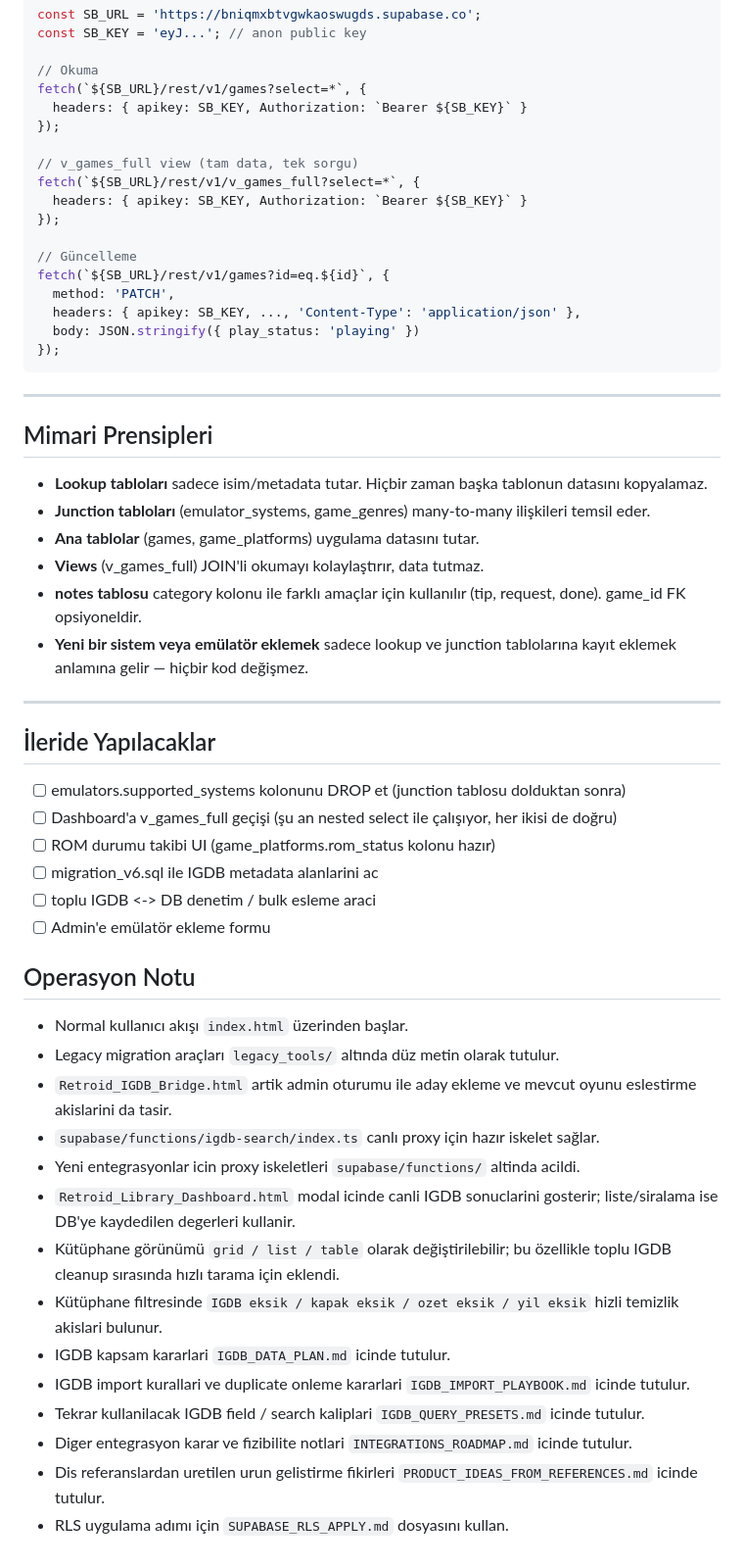
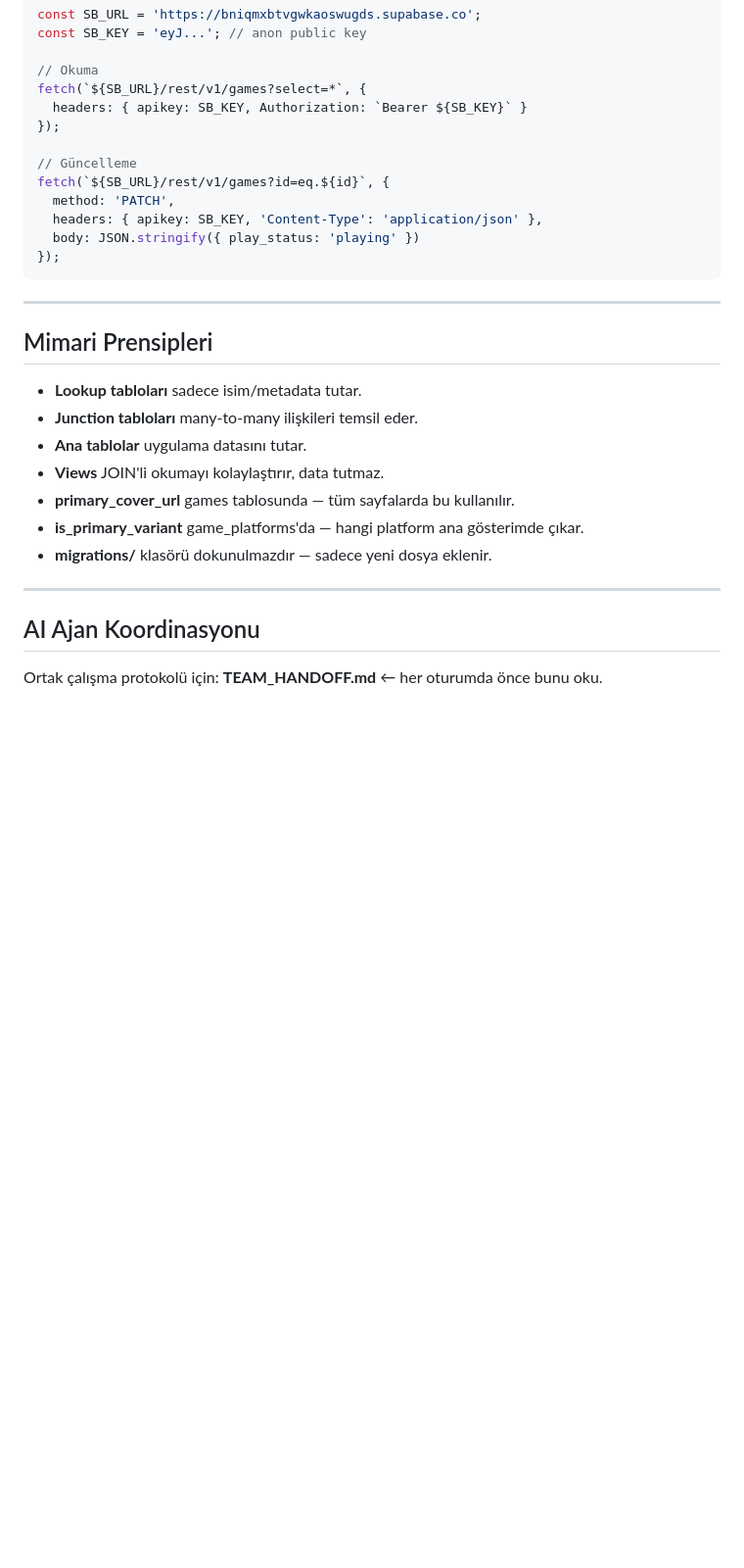
Before and after one commit to Lasciviens/retroid-pocket-5-, a Markdown page: ARCHITECTURE.md, the part around one of its changes. Shown at 98% size. Rendered like a GitHub page; blank space fills up the shorter version.

Commit message:
docs: ARCHITECTURE.md guncellendi — v7 schema, migrations/ klasoru, docs/ yapisi, ajan protokolu

````diff
--- a/ARCHITECTURE.md
+++ b/ARCHITECTURE.md
@@ -150,15 +149,10 @@ fetch(`${SB_URL}/rest/v1/games?select=*`, {
   headers: { apikey: SB_KEY, Authorization: `Bearer ${SB_KEY}` }
 });
 
-// v_games_full view (tam data, tek sorgu)
-fetch(`${SB_URL}/rest/v1/v_games_full?select=*`, {
-  headers: { apikey: SB_KEY, Authorization: `Bearer ${SB_KEY}` }
-});
-
 // Güncelleme
 fetch(`${SB_URL}/rest/v1/games?id=eq.${id}`, {
   method: 'PATCH',
-  headers: { apikey: SB_KEY, ..., 'Content-Type': 'application/json' },
+  headers: { apikey: SB_KEY, 'Content-Type': 'application/json' },
   body: JSON.stringify({ play_status: 'playing' })
 });
 ```
@@ -167,37 +161,16 @@ fetch(`${SB_URL}/rest/v1/games?id=eq.${id}`, {
 
 ## Mimari Prensipleri
 
-- **Lookup tabloları** sadece isim/metadata tutar. Hiçbir zaman başka tablonun datasını kopyalamaz.
-- **Junction tabloları** (emulator_systems, game_genres) many-to-many ilişkileri temsil eder.
-- **Ana tablolar** (games, game_platforms) uygulama datasını tutar.
-- **Views** (v_games_full) JOIN'li okumayı kolaylaştırır, data tutmaz.
-- **notes tablosu** category kolonu ile farklı amaçlar için kullanılır (tip, request, done). game_id FK opsiyoneldir.
-- **Yeni bir sistem veya emülatör eklemek** sadece lookup ve junction tablolarına kayıt eklemek anlamına gelir — hiçbir kod değişmez.
+- **Lookup tabloları** sadece isim/metadata tutar.
+- **Junction tabloları** many-to-many ilişkileri temsil eder.
+- **Ana tablolar** uygulama datasını tutar.
+- **Views** JOIN'li okumayı kolaylaştırır, data tutmaz.
+- **primary_cover_url** games tablosunda — tüm sayfalarda bu kullanılır.
+- **is_primary_variant** game_platforms'da — hangi platform ana gösterimde çıkar.
+- **migrations/** klasörü dokunulmazdır — sadece yeni dosya eklenir.
 
 ---
 
-## İleride Yapılacaklar
+## AI Ajan Koordinasyonu
 
-- [ ] emulators.supported_systems kolonunu DROP et (junction tablosu dolduktan sonra)
-- [ ] Dashboard'a v_games_full geçişi (şu an nested select ile çalışıyor, her ikisi de doğru)
-- [ ] ROM durumu takibi UI (game_platforms.rom_status kolonu hazır)
-- [ ] migration_v6.sql ile IGDB metadata alanlarini ac
-- [ ] toplu IGDB <-> DB denetim / bulk esleme araci
-- [ ] Admin'e emülatör ekleme formu
-
-## Operasyon Notu
-
-- Normal kullanıcı akışı `index.html` üzerinden başlar.
-- Legacy migration araçları `legacy_tools/` altında düz metin olarak tutulur.
-- `Retroid_IGDB_Bridge.html` artik admin oturumu ile aday ekleme ve mevcut oyunu eslestirme akislarini da tasir.
-- `supabase/functions/igdb-search/index.ts` canlı proxy için hazır iskelet sağlar.
-- Yeni entegrasyonlar icin proxy iskeletleri `supabase/functions/` altinda acildi.
-- `Retroid_Library_Dashboard.html` modal icinde canli IGDB sonuclarini gosterir; liste/siralama ise DB'ye kaydedilen degerleri kullanir.
-- Kütüphane görünümü `grid / list / table` olarak değiştirilebilir; bu özellikle toplu IGDB cleanup sırasında hızlı tarama için eklendi.
-- Kütüphane filtresinde `IGDB eksik / kapak eksik / ozet eksik / yil eksik` hizli temizlik akislari bulunur.
-- IGDB kapsam kararlari `IGDB_DATA_PLAN.md` icinde tutulur.
-- IGDB import kurallari ve duplicate onleme kararlari `IGDB_IMPORT_PLAYBOOK.md` icinde tutulur.
-- Tekrar kullanilacak IGDB field / search kaliplari `IGDB_QUERY_PRESETS.md` icinde tutulur.
-- Diger entegrasyon karar ve fizibilite notlari `INTEGRATIONS_ROADMAP.md` icinde tutulur.
-- Dis referanslardan uretilen urun gelistirme fikirleri `PRODUCT_IDEAS_FROM_REFERENCES.md` icinde tutulur.
-- RLS uygulama adımı için `SUPABASE_RLS_APPLY.md` dosyasını kullan.
+Ortak çalışma protokolü için: **TEAM_HANDOFF.md** ← her oturumda önce bunu oku.
````
Also changed, not shown: other parts of ARCHITECTURE.md (+80 -81 lines).
